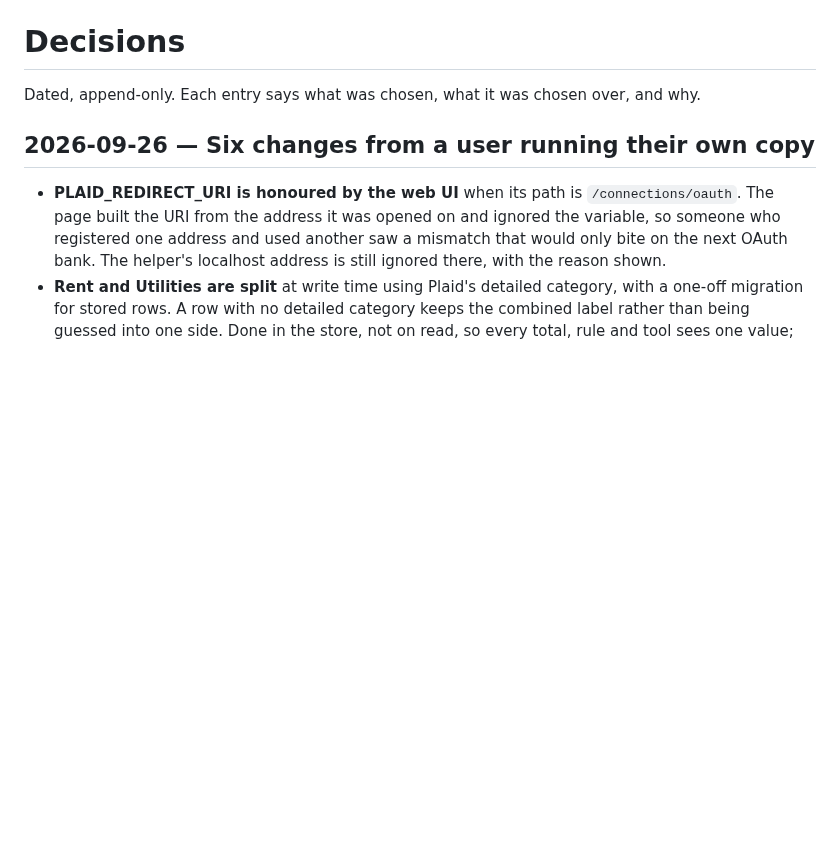
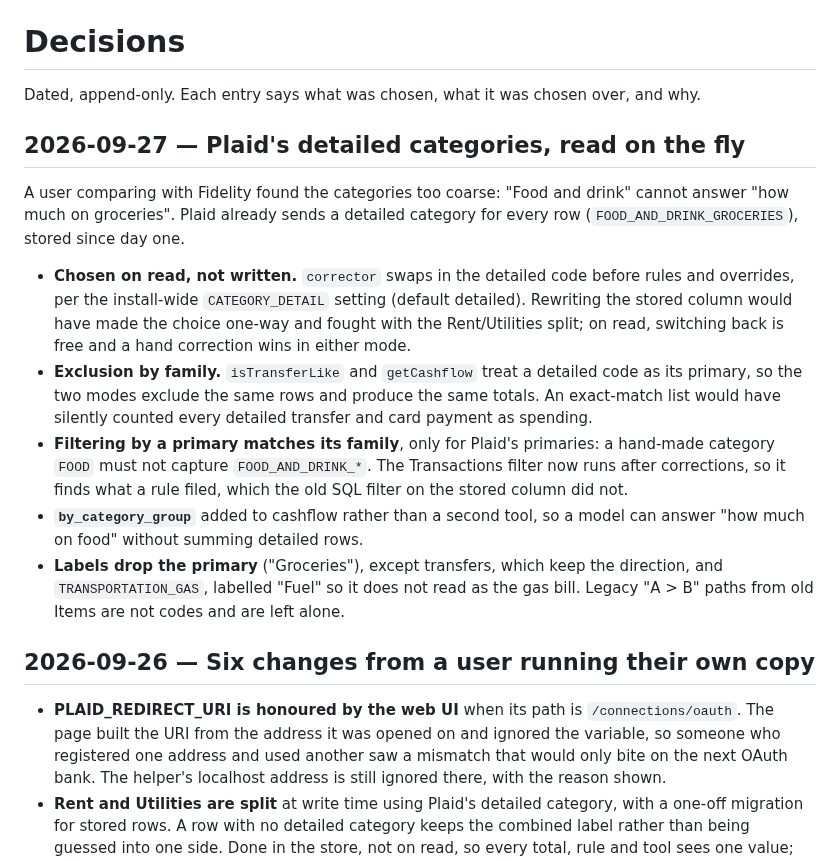
Before and after one commit to yrameshk26/Tally, a Markdown page: DECISIONS.md, the part around the change. GitHub-like rendering; blank space fills up the shorter version.

```diff
--- a/DECISIONS.md
+++ b/DECISIONS.md
@@ -2,6 +2,32 @@
 
 Dated, append-only. Each entry says what was chosen, what it was chosen over,
 and why.
+
+## 2026-09-27 — Plaid's detailed categories, read on the fly
+
+A user comparing with Fidelity found the categories too coarse: "Food and
+drink" cannot answer "how much on groceries". Plaid already sends a detailed
+category for every row (`FOOD_AND_DRINK_GROCERIES`), stored since day one.
+
+- **Chosen on read, not written.** `corrector` swaps in the detailed code
+  before rules and overrides, per the install-wide `CATEGORY_DETAIL` setting
+  (default detailed). Rewriting the stored column would have made the choice
+  one-way and fought with the Rent/Utilities split; on read, switching back is
+  free and a hand correction wins in either mode.
+- **Exclusion by family.** `isTransferLike` and `getCashflow` treat a detailed
+  code as its primary, so the two modes exclude the same rows and produce the
+  same totals. An exact-match list would have silently counted every detailed
+  transfer and card payment as spending.
+- **Filtering by a primary matches its family**, only for Plaid's primaries: a
+  hand-made category `FOOD` must not capture `FOOD_AND_DRINK_*`. The
+  Transactions filter now runs after corrections, so it finds what a rule
+  filed, which the old SQL filter on the stored column did not.
+- **`by_category_group`** added to cashflow rather than a second tool, so a
+  model can answer "how much on food" without summing detailed rows.
+- **Labels drop the primary** ("Groceries"), except transfers, which keep the
+  direction, and `TRANSPORTATION_GAS`, labelled "Fuel" so it does not read as
+  the gas bill. Legacy "A > B" paths from old Items are not codes and are left
+  alone.
 
 ## 2026-09-26 — Six changes from a user running their own copy
 
```
Also changed, not shown: CLAUDE.md (+8 -2 lines), README.md (+15 -4 lines), docs/screenshots/merchants.png, docs/screenshots/overview.png, docs/screenshots/report.png, docs/screenshots/transactions.png, 11 other files.
